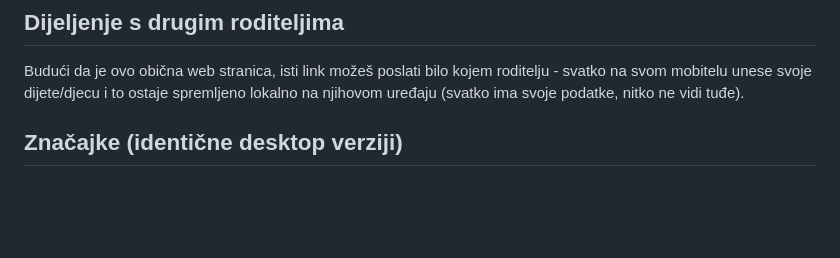
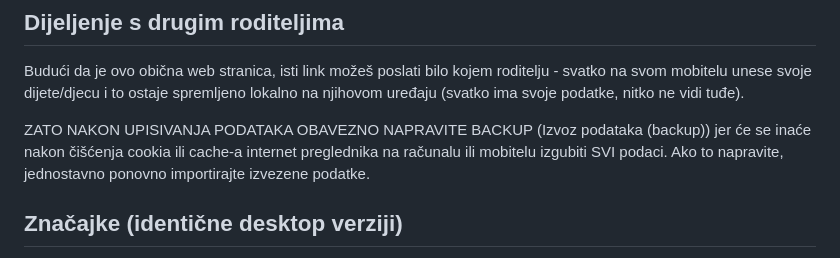
Before and after one commit to Tanks04/Raspored, a Markdown page: README.md, the part around the change. GitHub-like rendering; blank space fills up the shorter version.

```diff
--- a/README.md
+++ b/README.md
@@ -16,6 +16,11 @@ Budući da je ovo obična web stranica, isti link možeš poslati bilo kojem
 roditelju - svatko na svom mobitelu unese svoje dijete/djecu i to ostaje
 spremljeno lokalno na njihovom uređaju (svatko ima svoje podatke, nitko ne
 vidi tuđe).
+
+ZATO NAKON UPISIVANJA PODATAKA OBAVEZNO NAPRAVITE BACKUP (Izvoz podataka (backup))
+jer će se inaće nakon čišćenja cookia ili cache-a internet preglednika na računalu
+ili mobitelu izgubiti SVI podaci. Ako to napravite, jednostavno ponovno importirajte
+izvezene podatke.
 
 ## Značajke (identične desktop verziji)
 
```
